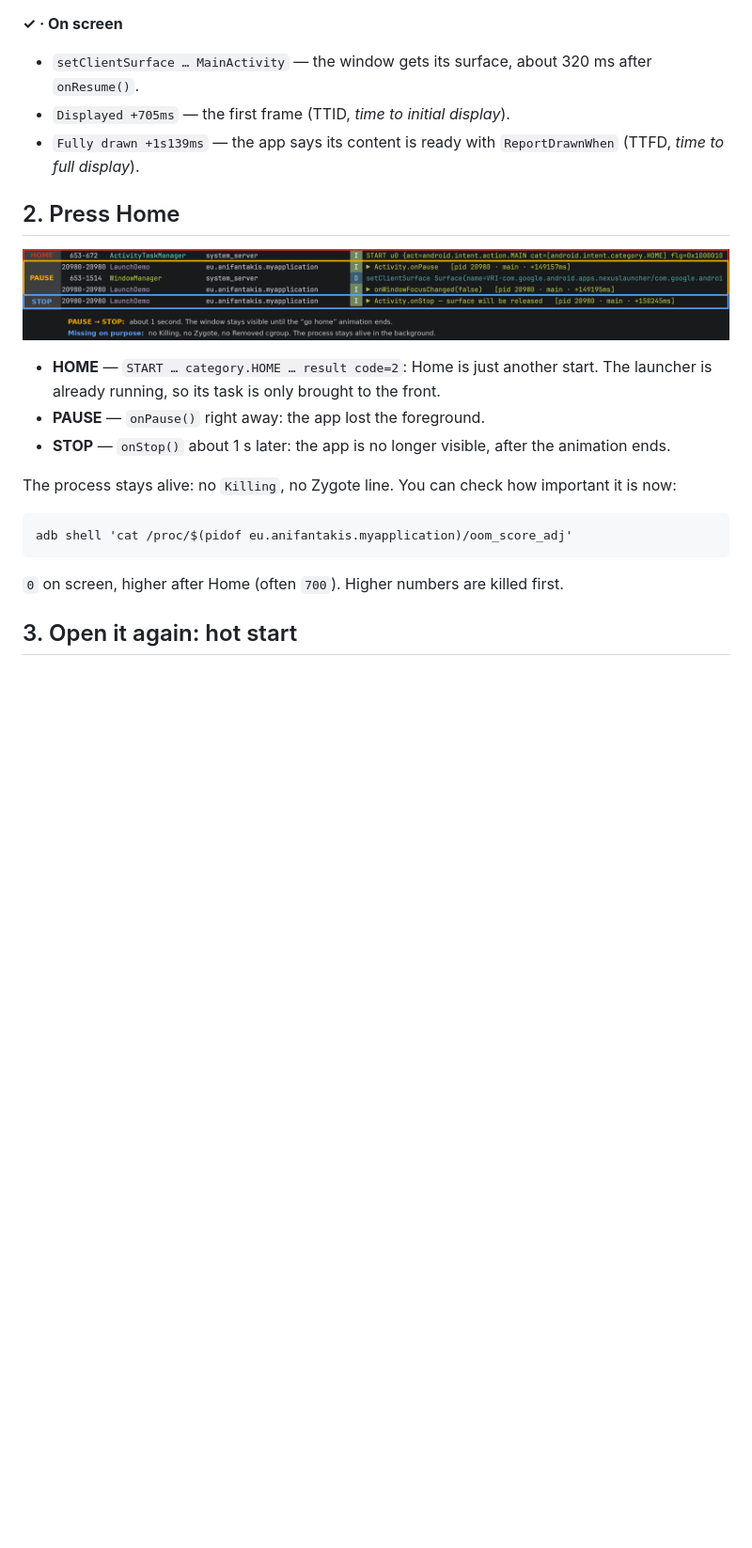
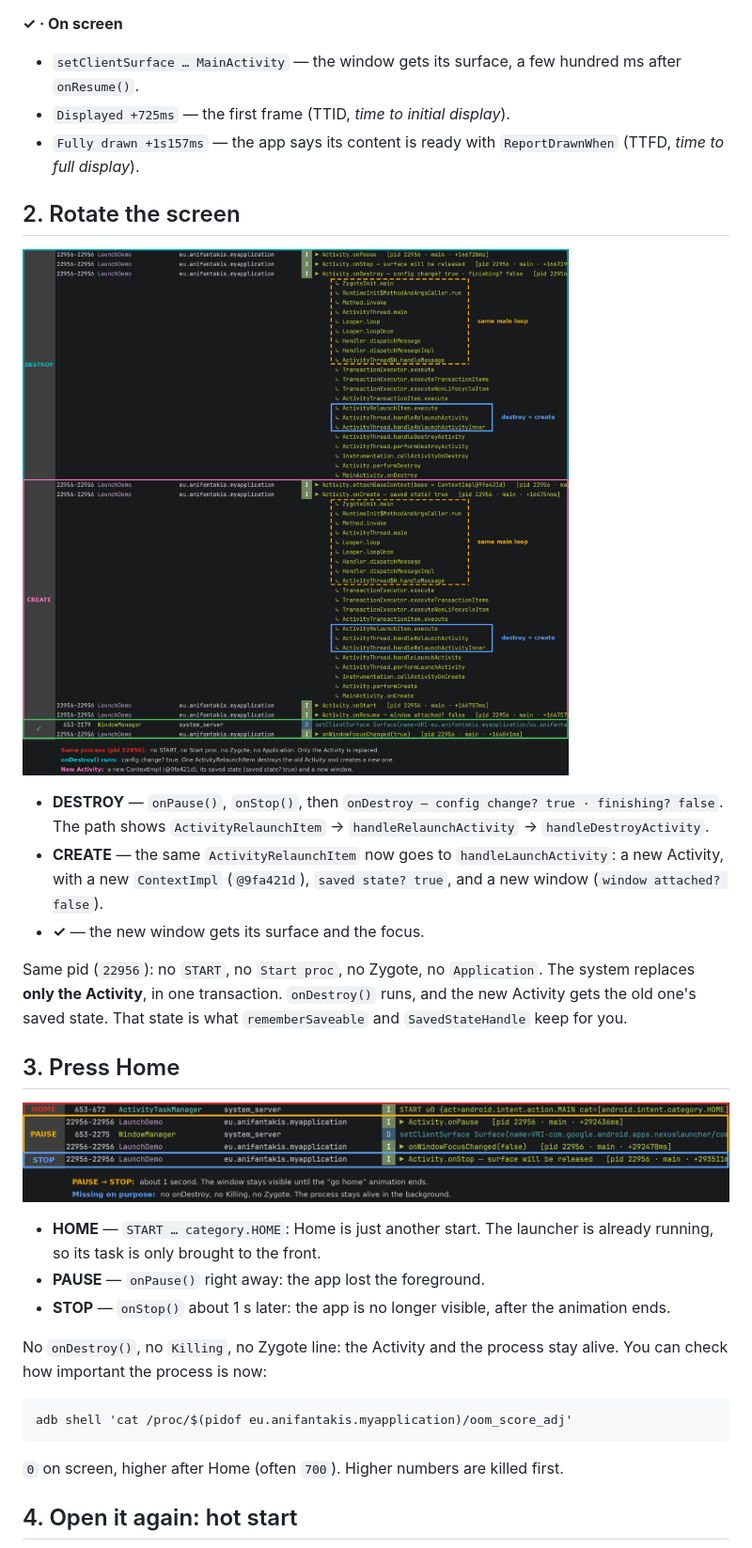
Before and after one commit to ioannisa/Android-Lifecycle-Demo, a Markdown page: README.md, the part around one of its changes. Shown at 94% size. Rendered like a GitHub page; pictures changed too: docs/home-steps.png, docs/rotation-steps.png (added); blank space fills up the shorter version.

Commit message:
update MainActivity.kt and README.md to enhance lifecycle logging and documentation

````diff
--- a/README.md
+++ b/README.md
@@ -88,20 +89,35 @@ There are no Binder frames: Binder threads only post messages to the main thread
 - `▶ onStart`, `▶ onResume — window attached? false` — resumed, but not on screen yet.
 
 **✓ · On screen**
-- `setClientSurface … MainActivity` — the window gets its surface, about 320 ms after `onResume()`.
-- `Displayed +705ms` — the first frame (TTID, *time to initial display*).
-- `Fully drawn +1s139ms` — the app says its content is ready with `ReportDrawnWhen` (TTFD, *time to full display*).
+- `setClientSurface … MainActivity` — the window gets its surface, a few hundred ms after `onResume()`.
+- `Displayed +725ms` — the first frame (TTID, *time to initial display*).
+- `Fully drawn +1s157ms` — the app says its content is ready with `ReportDrawnWhen` (TTFD, *time to full display*).
 
-## 2. Press Home
+## 2. Rotate the screen
+
+![Rotation: the Activity is destroyed and created again in the same process](docs/rotation-steps.png)
+
+- **DESTROY** — `onPause()`, `onStop()`, then `onDestroy — config change? true · finishing? false`.
+  The path shows `ActivityRelaunchItem` → `handleRelaunchActivity` → `handleDestroyActivity`.
+- **CREATE** — the same `ActivityRelaunchItem` now goes to `handleLaunchActivity`: a new Activity, with a new
+  `ContextImpl` (`@9fa421d`), `saved state? true`, and a new window (`window attached? false`).
+- **✓** — the new window gets its surface and the focus.
+
+Same pid (`22956`): no `START`, no `Start proc`, no Zygote, no `Application`. The system replaces **only the
+Activity**, in one transaction. `onDestroy()` runs, and the new Activity gets the old one's saved state.
+That state is what `rememberSaveable` and `SavedStateHandle` keep for you.
+
+## 3. Press Home
 
 ![The Home button sends the app to the background: HOME, PAUSE, STOP](docs/home-steps.png)
 
-- **HOME** — `START … category.HOME … result code=2`: Home is just another start. The launcher is already
-  running, so its task is only brought to the front.
+- **HOME** — `START … category.HOME`: Home is just another start. The launcher is already running, so its
+  task is only brought to the front.
 - **PAUSE** — `onPause()` right away: the app lost the foreground.
 - **STOP** — `onStop()` about 1 s later: the app is no longer visible, after the animation ends.
 
-The process stays alive: no `Killing`, no Zygote line. You can check how important it is now:
+No `onDestroy()`, no `Killing`, no Zygote line: the Activity and the process stay alive. You can check how
+important the process is now:
 
 ```
 adb shell 'cat /proc/$(pidof eu.anifantakis.myapplication)/oom_score_adj'
@@ -109,7 +125,7 @@ adb shell 'cat /proc/$(pidof eu.anifantakis.myapplication)/oom_score_adj'
 
 `0` on screen, higher after Home (often `700`). Higher numbers are killed first.
 
-## 3. Open it again: hot start
+## 4. Open it again: hot start
 
 ![The app comes back from the background: TAP, SNAP, RESUME](docs/hot-start-steps.png)
 
````
Also changed, not shown: other parts of README.md (+42 -35 lines), docs/cold-start-steps.png, docs/hot-start-steps.png, docs/kill-steps.png, 2 other files.
